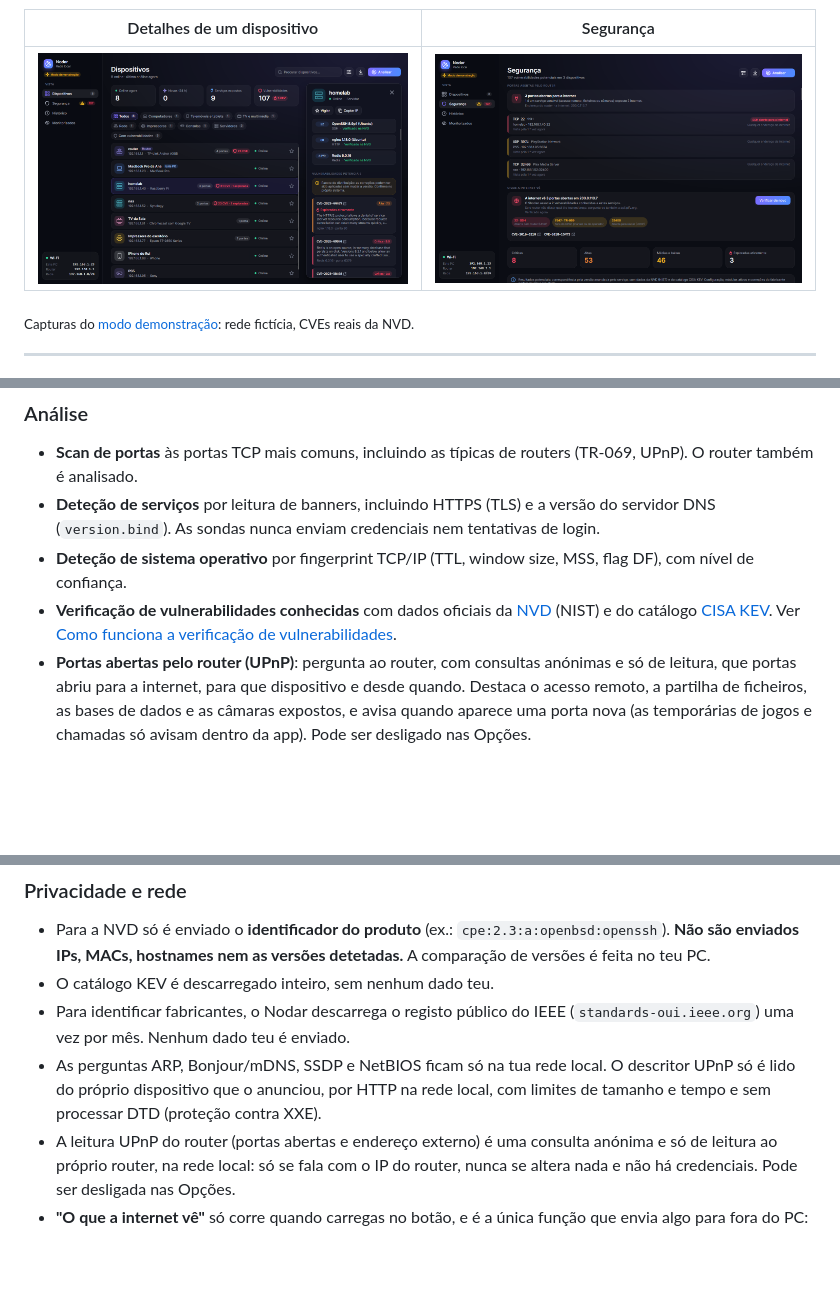
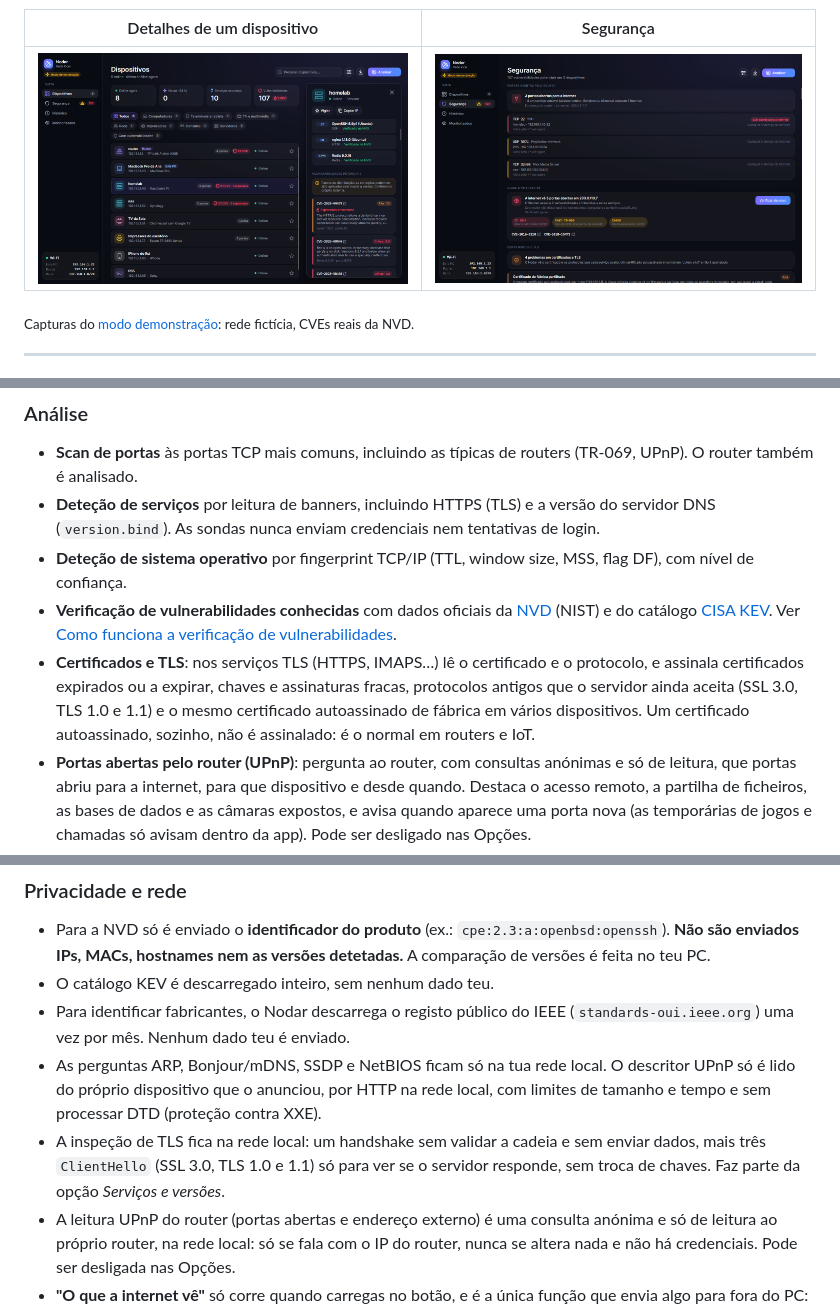
Before and after one commit to JoaoMRB/Nodar, a Markdown page: README.md, 3 parts joined by grey strips. Drawn GitHub-style; pictures changed too: docs/screenshots/detalhes.png, docs/screenshots/seguranca.png; blank space fills up the shorter version.

```diff
--- a/README.md
+++ b/README.md
@@ -52,6 +52,7 @@ Aplicação para Windows feita em C# / .NET 9, com interface em [Avalonia](https
 - **Deteção de serviços** por leitura de banners, incluindo HTTPS (TLS) e a versão do servidor DNS (`version.bind`). As sondas nunca enviam credenciais nem tentativas de login.
 - **Deteção de sistema operativo** por fingerprint TCP/IP (TTL, window size, MSS, flag DF), com nível de confiança.
 - **Verificação de vulnerabilidades conhecidas** com dados oficiais da [NVD](https://nvd.nist.gov/) (NIST) e do catálogo [CISA KEV](https://www.cisa.gov/known-exploited-vulnerabilities-catalog). Ver [Como funciona a verificação de vulnerabilidades](#como-funciona-a-verificação-de-vulnerabilidades).
+- **Certificados e TLS**: nos serviços TLS (HTTPS, IMAPS…) lê o certificado e o protocolo, e assinala certificados expirados ou a expirar, chaves e assinaturas fracas, protocolos antigos que o servidor ainda aceita (SSL 3.0, TLS 1.0 e 1.1) e o mesmo certificado autoassinado de fábrica em vários dispositivos. Um certificado autoassinado, sozinho, não é assinalado: é o normal em routers e IoT.
 - **Portas abertas pelo router (UPnP)**: pergunta ao router, com consultas anónimas e só de leitura, que portas abriu para a internet, para que dispositivo e desde quando. Destaca o acesso remoto, a partilha de ficheiros, as bases de dados e as câmaras expostos, e avisa quando aparece uma porta nova (as temporárias de jogos e chamadas só avisam dentro da app). Pode ser desligado nas Opções.
 - **O que a internet vê**: a pedido (botão na página *Segurança*), consulta o [Shodan InternetDB](https://internetdb.shodan.io/) para mostrar as portas abertas e os CVEs que a internet associa ao teu endereço público, e quais dessas portas o router abriu por UPnP. Nunca corre sozinha. Ver [Privacidade e rede](#privacidade-e-rede).
 
@@ -145,6 +146,7 @@ Cada serviço mostra o estado da verificação: *verificado*, *verificado com ca
 - O catálogo KEV é descarregado inteiro, sem nenhum dado teu.
 - Para identificar fabricantes, o Nodar descarrega o registo público do IEEE (`standards-oui.ieee.org`) uma vez por mês. Nenhum dado teu é enviado.
 - As perguntas ARP, Bonjour/mDNS, SSDP e NetBIOS ficam só na tua rede local. O descritor UPnP só é lido do próprio dispositivo que o anunciou, por HTTP na rede local, com limites de tamanho e tempo e sem processar DTD (proteção contra XXE).
+- A inspeção de TLS fica na rede local: um handshake sem validar a cadeia e sem enviar dados, mais três `ClientHello` (SSL 3.0, TLS 1.0 e 1.1) só para ver se o servidor responde, sem troca de chaves. Faz parte da opção *Serviços e versões*.
 - A leitura UPnP do router (portas abertas e endereço externo) é uma consulta anónima e só de leitura ao próprio router, na rede local: só se fala com o IP do router, nunca se altera nada e não há credenciais. Pode ser desligada nas Opções.
 - **"O que a internet vê"** só corre quando carregas no botão, e é a única função que envia algo para fora do PC: o teu **endereço público**, ao Shodan InternetDB (gratuito, sem conta). O endereço vem do próprio router; se ele não o disser, pergunta-se também a `api.ipify.org`. Se o endereço do router não for público (CGNAT ou duplo NAT), não se consulta nada. Os dados do Shodan são da última vez que ele passou pelo teu endereço e podem ter dias.
 - Os dados ficam em cache em `%LOCALAPPDATA%\Nodar\cache\`: a NVD durante 3 dias e o KEV durante 1. Sem internet, é usada a cache existente e a app avisa.
```
Also changed, not shown: other parts of README.md (+2 -0 lines), README.en.md (+4 -0 lines), docs/screenshots/dispositivos.png, docs/screenshots/en/detalhes.png, docs/screenshots/en/dispositivos.png, docs/screenshots/en/seguranca.png.
